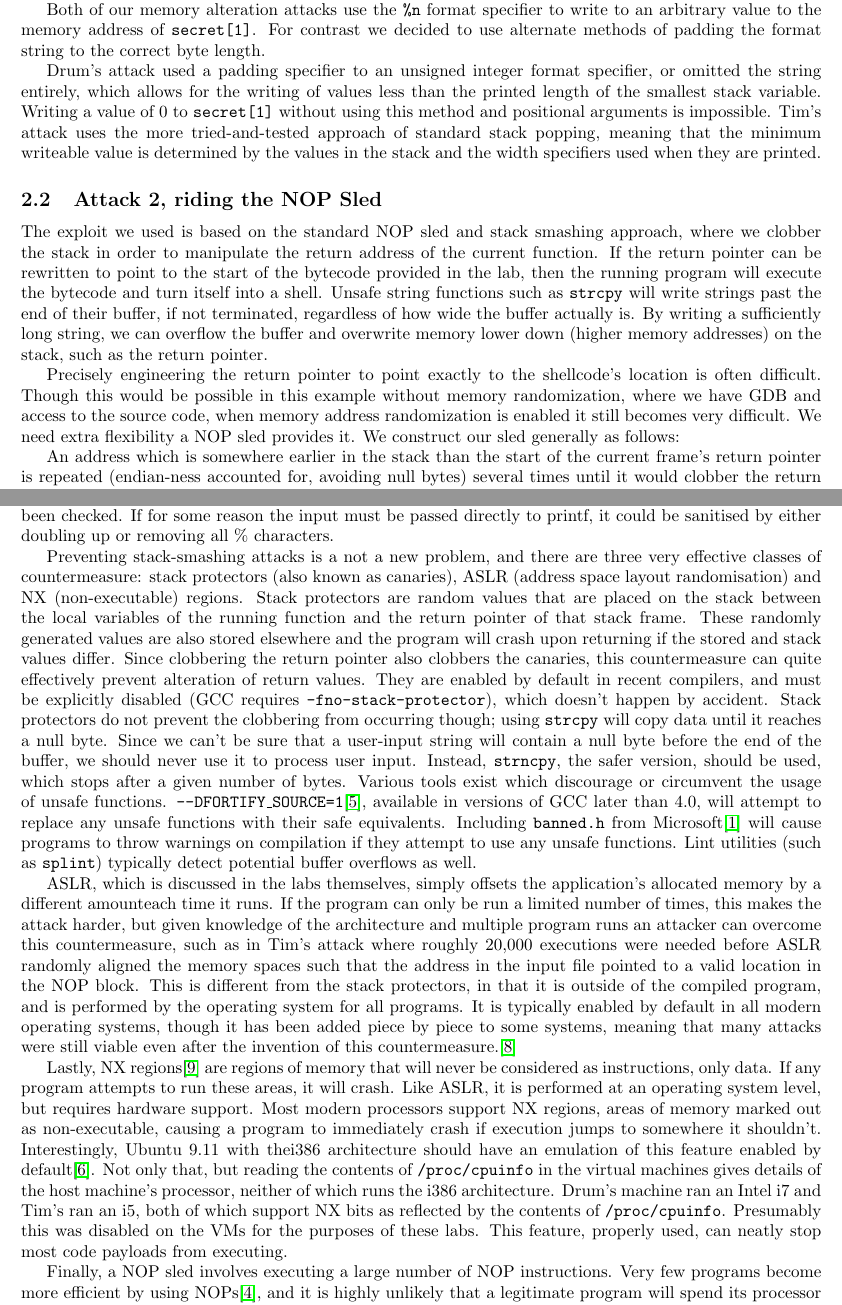
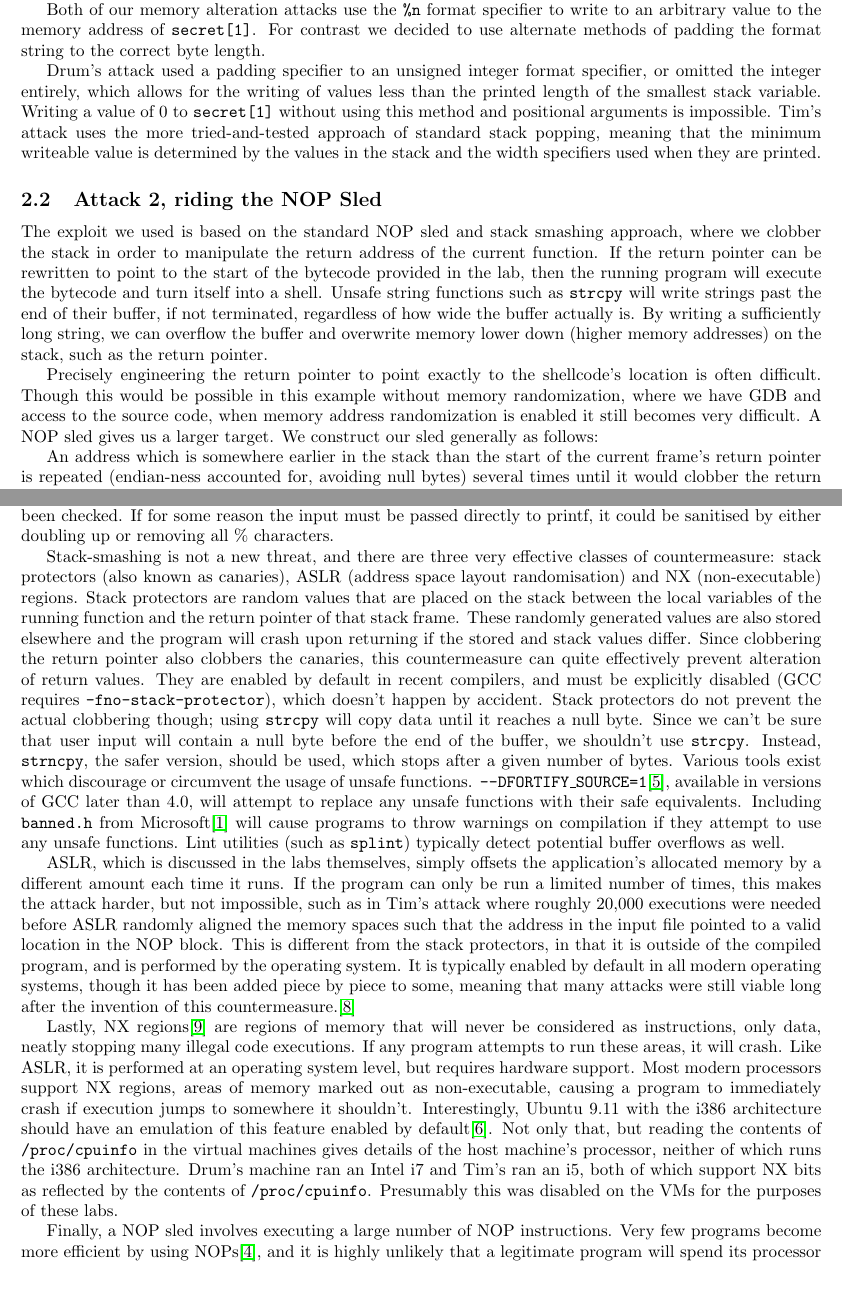
Before and after one commit to Ymbirtt/AppSec1, a LaTeX document (main.tex, which reads reflection.tex, solution.tex): two parts of pages 2 and 3 of 4, joined at a grey line, cut so that both start at the same text, the shorter picture padded with empty space. Compiled offline with pdfLaTeX.

Commit message:
Tweaking bib style for wikipedia entries. Trimming to reduce word count.

```diff
--- a/reflection.tex
+++ b/reflection.tex
@@ -10,40 +10,40 @@ regardless of how securely a program seems to have been written, user input shou
 has been checked. If for some reason the input must be passed directly to printf, it could be sanitised by either
 doubling up or removing all \% characters.
 
-Preventing stack-smashing attacks is a not a new problem, and there are three very effective classes of countermeasure:
+Stack-smashing is not a new threat, and there are three very effective classes of countermeasure:
 stack protectors (also known as canaries), ASLR (address space layout randomisation) and NX (non-executable) regions.
 Stack protectors are random values that are placed on the stack between the local variables of the running function and
 the return pointer of that stack frame. These randomly generated values are also stored elsewhere and the program will
 crash upon returning if the stored and stack values differ. Since clobbering the return pointer also clobbers the
 canaries, this countermeasure can quite effectively prevent alteration of return values. They are enabled by default in
 recent compilers, and must be explicitly disabled (GCC requires {\tt -fno-stack-protector}), which doesn't happen by
-accident. Stack protectors do not prevent the clobbering from occurring though; using {\tt strcpy} will copy data until
-it reaches a null byte. Since we can't be sure that a user-input string will contain a null byte before the end of the
-buffer, we should never use it to process user input. Instead, {\tt strncpy}, the safer version, should be used, which
+accident. Stack protectors do not prevent the actual clobbering though; using {\tt strcpy} will copy data until
+it reaches a null byte. Since we can't be sure that user input will contain a null byte before the end of the
+buffer, we shouldn't use {\tt strcpy}. Instead, {\tt strncpy}, the safer version, should be used, which
 stops after a given number of bytes. Various tools exist which discourage or circumvent the usage of unsafe functions.
 {\tt --DFORTIFY\_SOURCE=1}\cite{fort_source}, available in versions of GCC later than 4.0, will attempt to replace any
 unsafe functions with their safe equivalents. Including {\tt banned.h} from Microsoft\cite{banned} will cause programs
 to throw warnings on compilation if they attempt to use any unsafe functions. Lint utilities (such as {\tt splint})
 typically detect potential buffer overflows as well.
 
-ASLR, which is discussed in the labs themselves, simply offsets the application's allocated memory by a different
-amounteach time it runs. If the program can only be run a limited number of times, this makes the attack harder, but
-given knowledge of the architecture and multiple program runs an attacker can overcome this countermeasure, such as in
-Tim's attack where roughly 20,000 executions were needed before ASLR randomly aligned the memory spaces such that the
-address in the input file pointed to a valid location in the NOP block. This is different from the stack protectors, in
-that it is outside of the compiled program, and is performed by the operating system for all programs. It is typically
-enabled by default in all modern operating systems, though it has been added piece by piece to some systems, meaning
-that many attacks were still viable even after the invention of this countermeasure.\cite{wiki_aslr}
+ASLR, which is discussed in the labs themselves, simply offsets the application's allocated memory by a different amount
+each time it runs. If the program can only be run a limited number of times, this makes the attack harder, but not
+impossible, such as in Tim's attack where roughly 20,000 executions were needed before ASLR randomly aligned the memory
+spaces such that the address in the input file pointed to a valid location in the NOP block. This is different from the
+stack protectors, in that it is outside of the compiled program, and is performed by the operating system.
+It is typically enabled by default in all modern operating systems, though it has been added piece by piece to
+some, meaning that many attacks were still viable long after the invention of this countermeasure.\cite{wiki_aslr}
 
-Lastly, NX regions\cite{wiki_nx} are regions of memory that will never be considered as instructions, only data. If any
+Lastly, NX regions\cite{wiki_nx} are regions of memory that will never be considered as instructions, only data,
+neatly stopping many illegal code executions. If any
 program attempts to run these areas, it will crash. Like ASLR, it is performed at an operating system level, but
 requires hardware support. Most modern processors support NX regions, areas of memory marked out as non-executable,
 causing a program to immediately crash if execution jumps to somewhere it shouldn't. Interestingly, Ubuntu 9.11 with
-thei386 architecture should have an emulation of this feature enabled by default\cite{nx_bit}. Not only that, but
+the i386 architecture should have an emulation of this feature enabled by default\cite{nx_bit}. Not only that, but
 reading the contents of {\tt /proc/cpuinfo} in the virtual machines gives details of the host machine's processor,
 neither of which runs the i386 architecture. Drum's machine ran an Intel i7 and Tim's ran an i5, both of which support
 NX bits as reflected by the contents of {\tt /proc/cpuinfo}. Presumably this was disabled on the VMs for the purposes of
-these labs. This feature, properly used, can neatly stop most code payloads from executing.
+these labs.
 
 Finally, a NOP sled involves executing a large number of NOP instructions. Very few programs become more efficient by
 using NOPs\cite{zip_quine}, and it is highly unlikely that a legitimate program will spend its processor time doing
--- a/solution.tex
+++ b/solution.tex
@@ -38,7 +38,7 @@ Both of our memory alteration attacks use the {\tt \%n} format specifier to writ
 address of {\tt secret[1]}. For contrast we decided to use alternate methods of padding the format string to the correct
 byte length.
 
-Drum's attack used a padding specifier to an unsigned integer format specifier, or omitted the string entirely, which
+Drum's attack used a padding specifier to an unsigned integer format specifier, or omitted the integer entirely, which
 allows for the writing of values less than the printed length of the smallest stack variable. Writing a value of 0 to
 {\tt secret[1]} without using this method and positional arguments is impossible. Tim's attack uses the more
 tried-and-tested approach of standard stack popping, meaning that the minimum writeable value is determined by the
@@ -55,8 +55,8 @@ overwrite memory lower down (higher memory addresses) on the stack, such as the
 
 Precisely engineering the return pointer to point exactly to the shellcode's location is often difficult. Though this
 would be possible in this example without memory randomization, where we have GDB and access to the source code, when
-memory address randomization is enabled it still becomes very difficult. We need extra flexibility a NOP sled provides
-it. We construct our sled generally as follows:
+memory address randomization is enabled it still becomes very difficult. A NOP sled gives us a larger target.
+We construct our sled generally as follows:
 
 An address which is somewhere earlier in the stack than the start of the current frame's return pointer is repeated
 (endian-ness accounted for, avoiding null bytes) several times until it would clobber the return address. Then a large
```
Also changed, not shown: bibliography.bib (+3 -3 lines).
